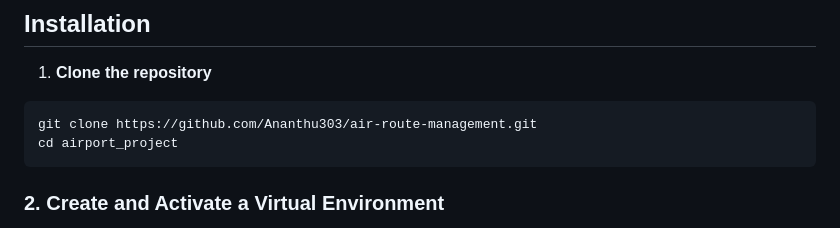
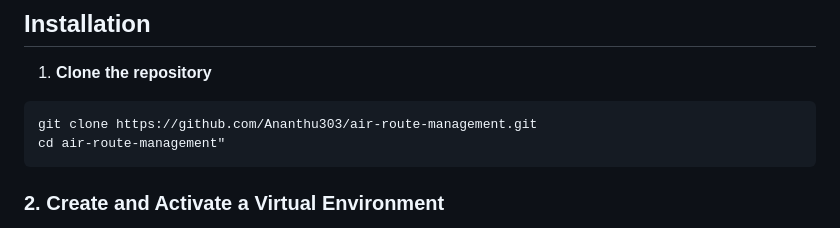
Before and after one commit to Ananthu303/air-route-management, a Markdown page: README.md, the part around the change. Drawn GitHub-style.

````diff
--- a/README.md
+++ b/README.md
@@ -50,7 +50,7 @@ This project uses **Django, Bootstrap, and Python** for a clean, responsive, and
 
 ```bash
 git clone https://github.com/Ananthu303/air-route-management.git
-cd airport_project
+cd air-route-management"
 ```
 ### 2. Create and Activate a Virtual Environment
 
````
